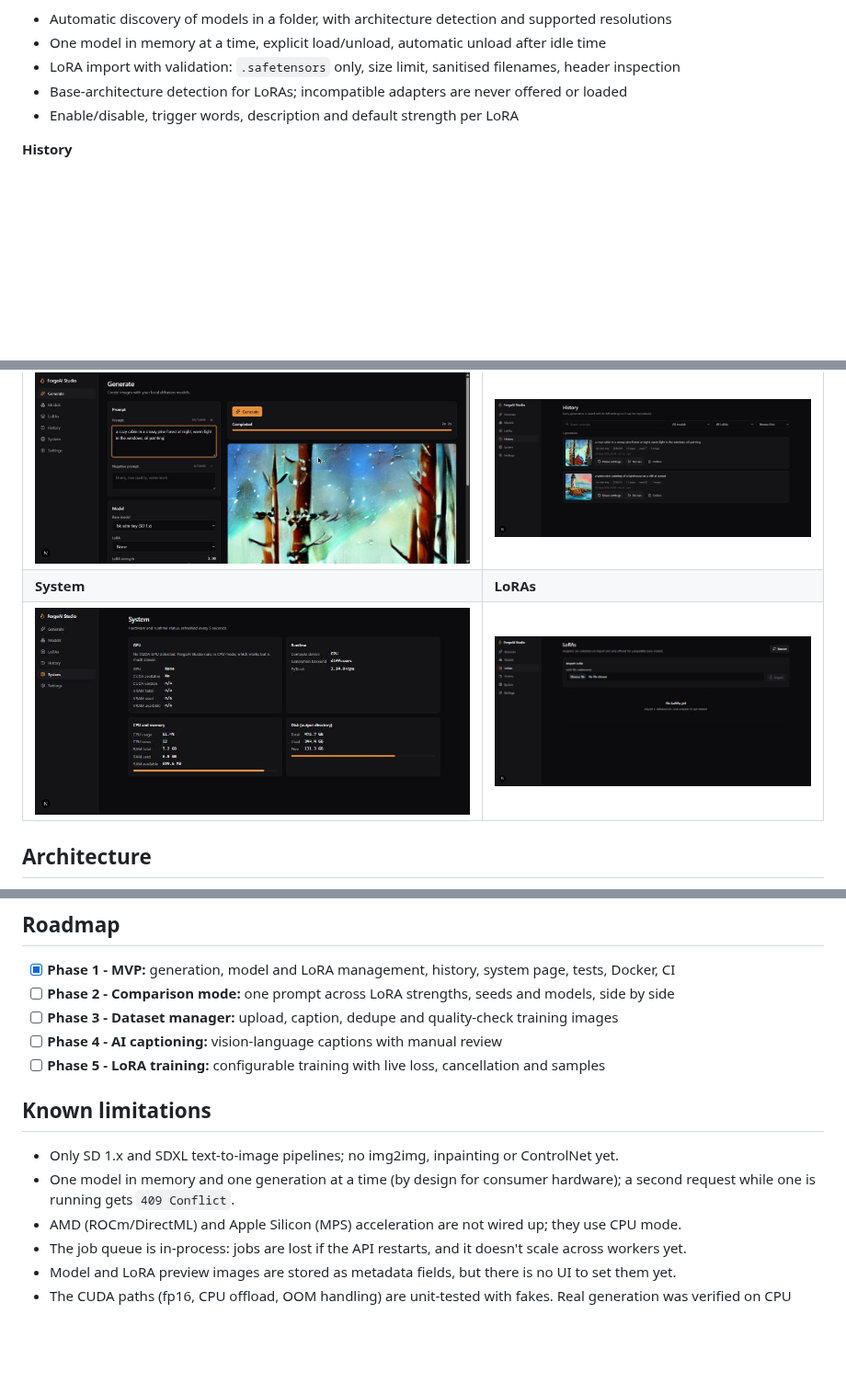
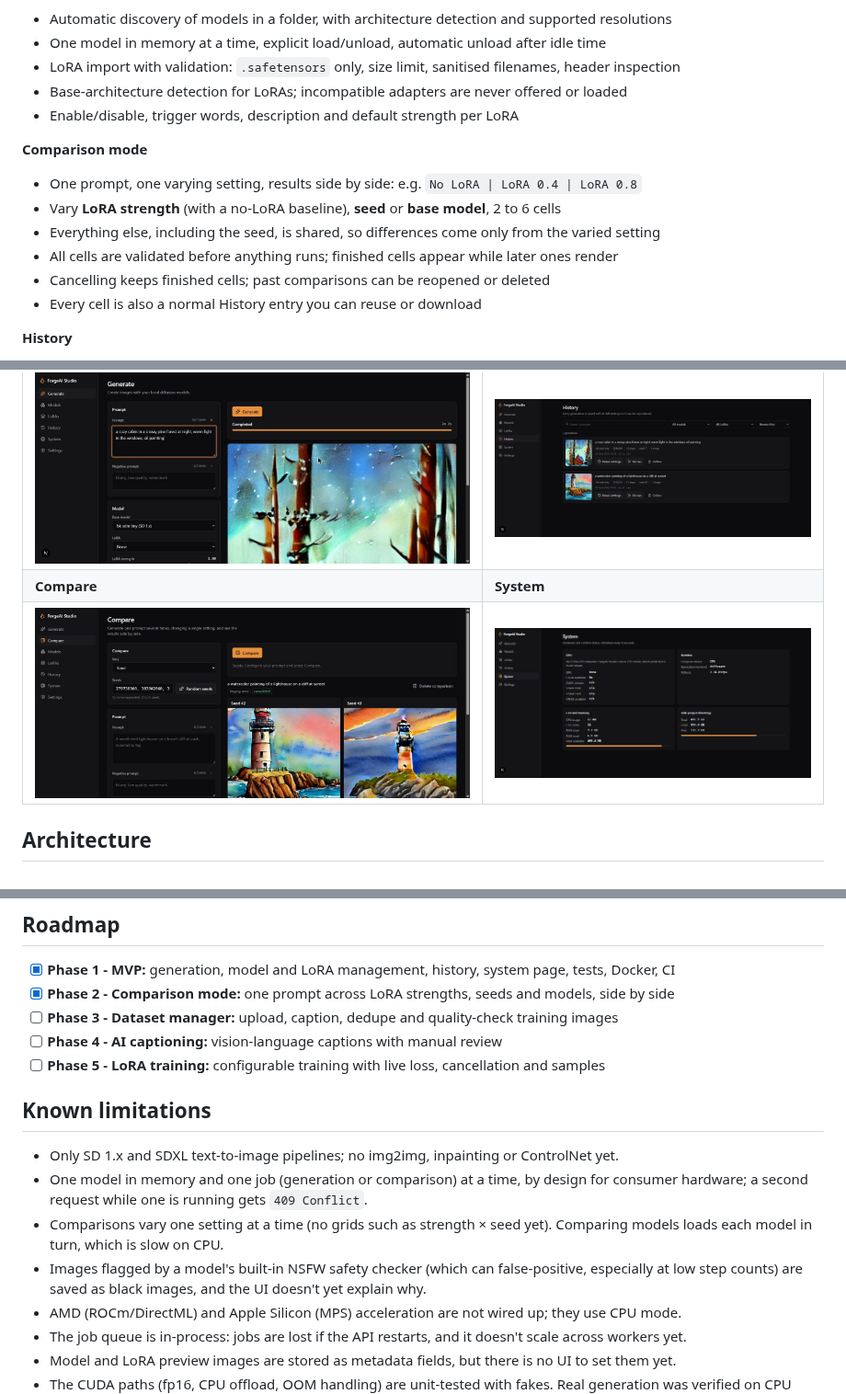
Before and after one commit to Abdullah4589/ForgeAI-Studio, a Markdown page: README.md, 3 parts joined by grey strips. Shown at 92% size. Drawn GitHub-style; pictures changed too: docs/screenshots/compare.jpg (added); blank space fills up the shorter version.

Commit message:
Document comparison mode and update test counts
Co-Authored-By: Claude Opus 5.5 <noreply@anthropic.com>

```diff
--- a/README.md
+++ b/README.md
@@ -50,6 +50,14 @@
 - Base-architecture detection for LoRAs; incompatible adapters are never offered or loaded
 - Enable/disable, trigger words, description and default strength per LoRA
 
+**Comparison mode**
+- One prompt, one varying setting, results side by side: e.g. `No LoRA | LoRA 0.4 | LoRA 0.8`
+- Vary **LoRA strength** (with a no-LoRA baseline), **seed** or **base model**, 2 to 6 cells
+- Everything else, including the seed, is shared, so differences come only from the varied setting
+- All cells are validated before anything runs; finished cells appear while later ones render
+- Cancelling keeps finished cells; past comparisons can be reopened or deleted
+- Every cell is also a normal History entry you can reuse or download
+
 **History**
 - Every generation stored with its full settings, duration, device and pipeline configuration
 - Search prompts, filter by model or LoRA, sort by date, paginate, delete
@@ -71,8 +79,8 @@
 | Generate | History |
 | --- | --- |
 | ![Generate](docs/screenshots/generate.jpg) | ![History](docs/screenshots/history.jpg) |
-| **System** | **LoRAs** |
-| ![System](docs/screenshots/system.jpg) | ![LoRAs](docs/screenshots/loras.jpg) |
+| **Compare** | **System** |
+| ![Compare](docs/screenshots/compare.jpg) | ![System](docs/screenshots/system.jpg) |
 
 ## Architecture
 
@@ -278,7 +288,7 @@ Adapters whose architecture can't be determined are allowed, and a failed load i
 ## Roadmap
 
 - [x] **Phase 1 - MVP:** generation, model and LoRA management, history, system page, tests, Docker, CI
-- [ ] **Phase 2 - Comparison mode:** one prompt across LoRA strengths, seeds and models, side by side
+- [x] **Phase 2 - Comparison mode:** one prompt across LoRA strengths, seeds and models, side by side
 - [ ] **Phase 3 - Dataset manager:** upload, caption, dedupe and quality-check training images
 - [ ] **Phase 4 - AI captioning:** vision-language captions with manual review
 - [ ] **Phase 5 - LoRA training:** configurable training with live loss, cancellation and samples
@@ -286,8 +296,12 @@ Adapters whose architecture can't be determined are allowed, and a failed load i
 ## Known limitations
 
 - Only SD 1.x and SDXL text-to-image pipelines; no img2img, inpainting or ControlNet yet.
-- One model in memory and one generation at a time (by design for consumer hardware); a second
-  request while one is running gets `409 Conflict`.
+- One model in memory and one job (generation or comparison) at a time, by design for consumer
+  hardware; a second request while one is running gets `409 Conflict`.
+- Comparisons vary one setting at a time (no grids such as strength × seed yet). Comparing models
+  loads each model in turn, which is slow on CPU.
+- Images flagged by a model's built-in NSFW safety checker (which can false-positive, especially at
+  low step counts) are saved as black images, and the UI doesn't yet explain why.
 - AMD (ROCm/DirectML) and Apple Silicon (MPS) acceleration are not wired up; they use CPU mode.
 - The job queue is in-process: jobs are lost if the API restarts, and it doesn't scale across
   workers yet.
```
Also changed, not shown: other parts of README.md (+4 -2 lines), AGENTS.md (+8 -3 lines).
